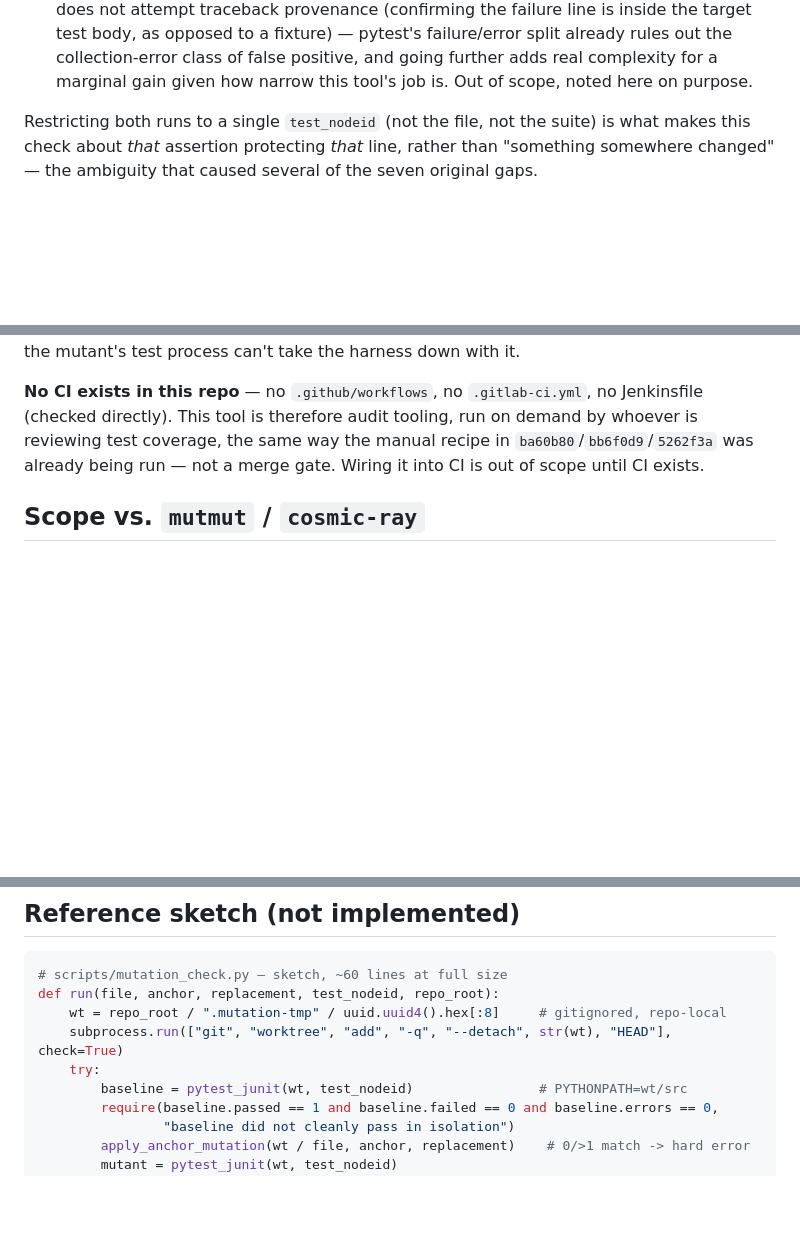
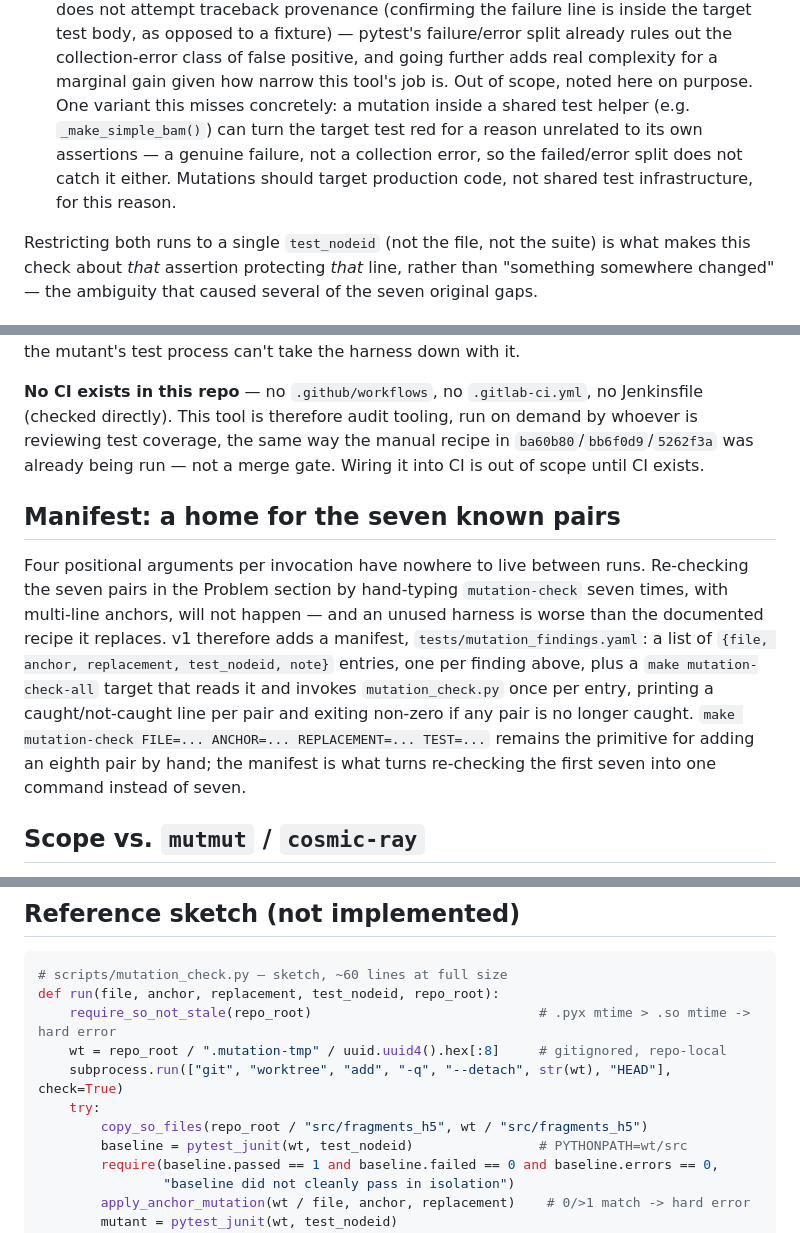
Before and after one commit to nboley/fragments_h5, a Markdown page: docs/pending/mutation_harness.md, 3 parts joined by grey strips. Drawn GitHub-style; blank space fills up the shorter version.

````diff
--- a/docs/pending/mutation_harness.md
+++ b/docs/pending/mutation_harness.md
@@ -101,6 +129,11 @@ came from exactly this conflation. The harness must distinguish three outcomes,
    test body, as opposed to a fixture) — pytest's failure/error split already rules out the
    collection-error class of false positive, and going further adds real complexity for a
    marginal gain given how narrow this tool's job is. Out of scope, noted here on purpose.
+   One variant this misses concretely: a mutation inside a shared test helper (e.g.
+   `_make_simple_bam()`) can turn the target test red for a reason unrelated to its own
+   assertions — a genuine failure, not a collection error, so the failed/error split does
+   not catch it either. Mutations should target production code, not shared test
+   infrastructure, for this reason.
 
 Restricting both runs to a single `test_nodeid` (not the file, not the suite) is what makes
 this check about *that* assertion protecting *that* line, rather than "something somewhere
@@ -118,6 +151,19 @@ design, so a crash in the mutant's test process can't take the harness down with
 (checked directly). This tool is therefore audit tooling, run on demand by whoever is
 reviewing test coverage, the same way the manual recipe in `ba60b80`/`bb6f0d9`/`5262f3a` was
 already being run — not a merge gate. Wiring it into CI is out of scope until CI exists.
+
+## Manifest: a home for the seven known pairs
+
+Four positional arguments per invocation have nowhere to live between runs. Re-checking
+the seven pairs in the Problem section by hand-typing `mutation-check` seven times, with
+multi-line anchors, will not happen — and an unused harness is worse than the documented
+recipe it replaces. v1 therefore adds a manifest, `tests/mutation_findings.yaml`: a list
+of `{file, anchor, replacement, test_nodeid, note}` entries, one per finding above, plus
+a `make mutation-check-all` target that reads it and invokes `mutation_check.py` once per
+entry, printing a caught/not-caught line per pair and exiting non-zero if any pair is no
+longer caught. `make mutation-check FILE=... ANCHOR=... REPLACEMENT=... TEST=...` remains
+the primitive for adding an eighth pair by hand; the manifest is what turns re-checking
+the first seven into one command instead of seven.
 
 ## Scope vs. `mutmut` / `cosmic-ray`
 
@@ -163,9 +209,11 @@ test:       assert gated_value(False, 5) == 5
 ```python
 # scripts/mutation_check.py — sketch, ~60 lines at full size
 def run(file, anchor, replacement, test_nodeid, repo_root):
+    require_so_not_stale(repo_root)                             # .pyx mtime > .so mtime -> hard error
     wt = repo_root / ".mutation-tmp" / uuid.uuid4().hex[:8]     # gitignored, repo-local
     subprocess.run(["git", "worktree", "add", "-q", "--detach", str(wt), "HEAD"], check=True)
     try:
+        copy_so_files(repo_root / "src/fragments_h5", wt / "src/fragments_h5")
         baseline = pytest_junit(wt, test_nodeid)                # PYTHONPATH=wt/src
         require(baseline.passed == 1 and baseline.failed == 0 and baseline.errors == 0,
                 "baseline did not cleanly pass in isolation")
````
Also changed, not shown: other parts of docs/pending/mutation_harness.md (+41 -10 lines).
